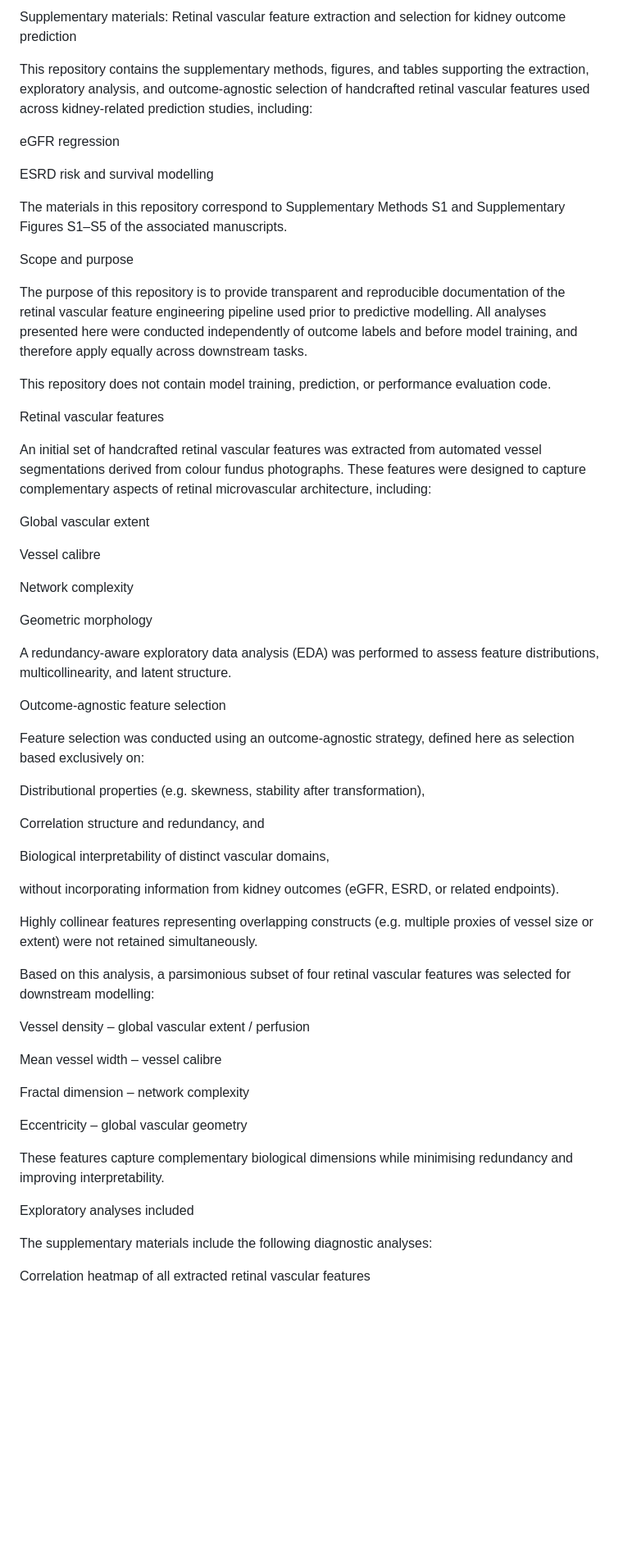
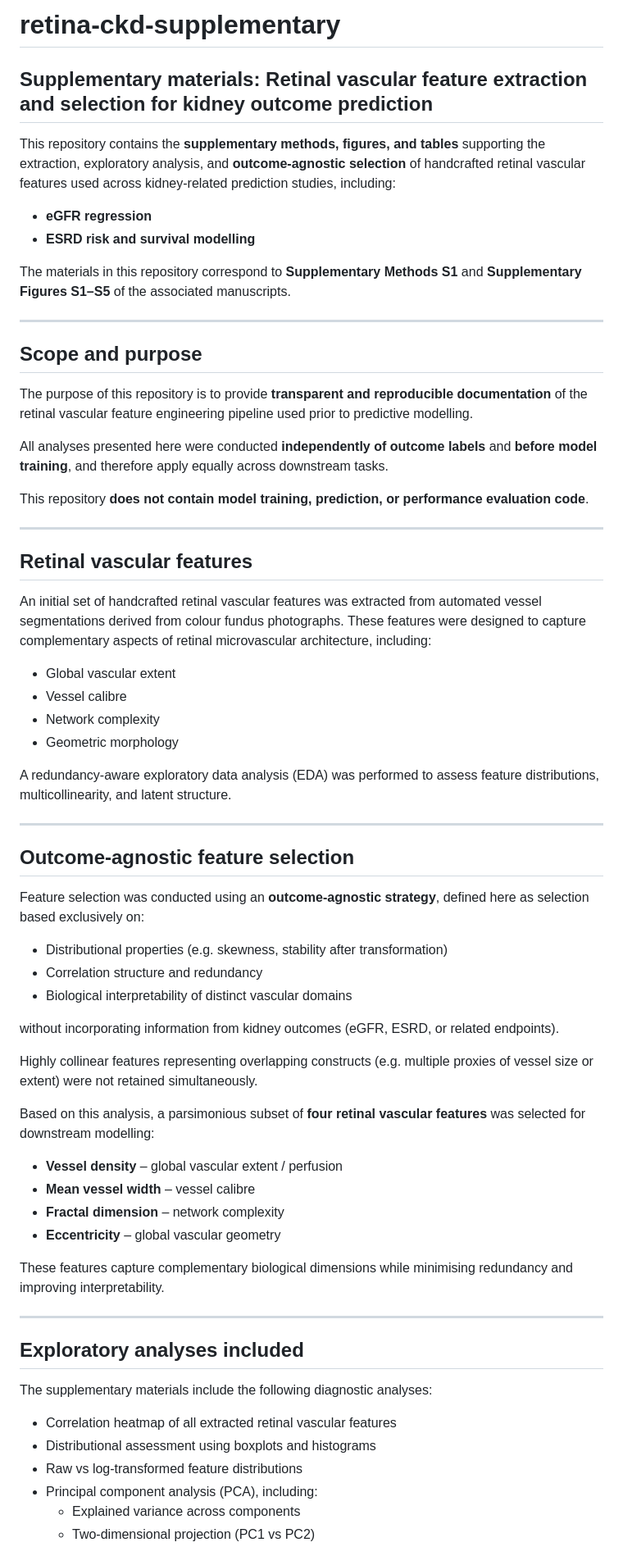
Before and after one commit to Effendy77/retina-ckd-supplementary, a Markdown page: README.md, the part around one of its changes. Shown at 82% size. Drawn GitHub-style; blank space fills up the shorter version.

Commit message:
Revise README for clarity and structure

```diff
--- a/README.md
+++ b/README.md
@@ -1,63 +1,70 @@
-Supplementary materials: Retinal vascular feature extraction and selection for kidney outcome prediction
+# retina-ckd-supplementary
 
-This repository contains the supplementary methods, figures, and tables supporting the extraction, exploratory analysis, and outcome-agnostic selection of handcrafted retinal vascular features used across kidney-related prediction studies, including:
+## Supplementary materials: Retinal vascular feature extraction and selection for kidney outcome prediction
 
-eGFR regression
+This repository contains the **supplementary methods, figures, and tables** supporting the extraction, exploratory analysis, and **outcome-agnostic selection** of handcrafted retinal vascular features used across kidney-related prediction studies, including:
 
-ESRD risk and survival modelling
+- **eGFR regression**
+- **ESRD risk and survival modelling**
 
-The materials in this repository correspond to Supplementary Methods S1 and Supplementary Figures S1–S5 of the associated manuscripts.
+The materials in this repository correspond to **Supplementary Methods S1** and **Supplementary Figures S1–S5** of the associated manuscripts.
 
-Scope and purpose
+---
 
-The purpose of this repository is to provide transparent and reproducible documentation of the retinal vascular feature engineering pipeline used prior to predictive modelling.
-All analyses presented here were conducted independently of outcome labels and before model training, and therefore apply equally across downstream tasks.
+## Scope and purpose
 
-This repository does not contain model training, prediction, or performance evaluation code.
+The purpose of this repository is to provide **transparent and reproducible documentation** of the retinal vascular feature engineering pipeline used prior to predictive modelling.
 
-Retinal vascular features
+All analyses presented here were conducted **independently of outcome labels** and **before model training**, and therefore apply equally across downstream tasks.
+
+This repository **does not contain model training, prediction, or performance evaluation code**.
+
+---
+
+## Retinal vascular features
 
 An initial set of handcrafted retinal vascular features was extracted from automated vessel segmentations derived from colour fundus photographs. These features were designed to capture complementary aspects of retinal microvascular architecture, including:
 
-Global vascular extent
-
-Vessel calibre
-
-Network complexity
-
-Geometric morphology
+- Global vascular extent
+- Vessel calibre
+- Network complexity
+- Geometric morphology
 
 A redundancy-aware exploratory data analysis (EDA) was performed to assess feature distributions, multicollinearity, and latent structure.
 
-Outcome-agnostic feature selection
+---
 
-Feature selection was conducted using an outcome-agnostic strategy, defined here as selection based exclusively on:
+## Outcome-agnostic feature selection
 
-Distributional properties (e.g. skewness, stability after transformation),
+Feature selection was conducted using an **outcome-agnostic strategy**, defined here as selection based exclusively on:
 
-Correlation structure and redundancy, and
-
-Biological interpretability of distinct vascular domains,
+- Distributional properties (e.g. skewness, stability after transformation)
+- Correlation structure and redundancy
+- Biological interpretability of distinct vascular domains
 
 without incorporating information from kidney outcomes (eGFR, ESRD, or related endpoints).
 
 Highly collinear features representing overlapping constructs (e.g. multiple proxies of vessel size or extent) were not retained simultaneously.
 
-Based on this analysis, a parsimonious subset of four retinal vascular features was selected for downstream modelling:
+Based on this analysis, a parsimonious subset of **four retinal vascular features** was selected for downstream modelling:
 
-Vessel density – global vascular extent / perfusion
-
-Mean vessel width – vessel calibre
-
-Fractal dimension – network complexity
-
-Eccentricity – global vascular geometry
+- **Vessel density** – global vascular extent / perfusion
+- **Mean vessel width** – vessel calibre
+- **Fractal dimension** – network complexity
+- **Eccentricity** – global vascular geometry
 
 These features capture complementary biological dimensions while minimising redundancy and improving interpretability.
 
-Exploratory analyses included
+---
+
+## Exploratory analyses included
 
 The supplementary materials include the following diagnostic analyses:
 
-Correlation heatmap of all extracted retinal vascular features
+- Correlation heatmap of all extracted retinal vascular features
+- Distributional assessment using boxplots and histograms
+- Raw vs log-transformed feature distributions
+- Principal component analysis (PCA), including:
+  - Explained variance across components
+  - Two-dimensional projection (PC1 vs PC2)
 
```
Also changed, not shown: other parts of README.md (+3 -65 lines).
